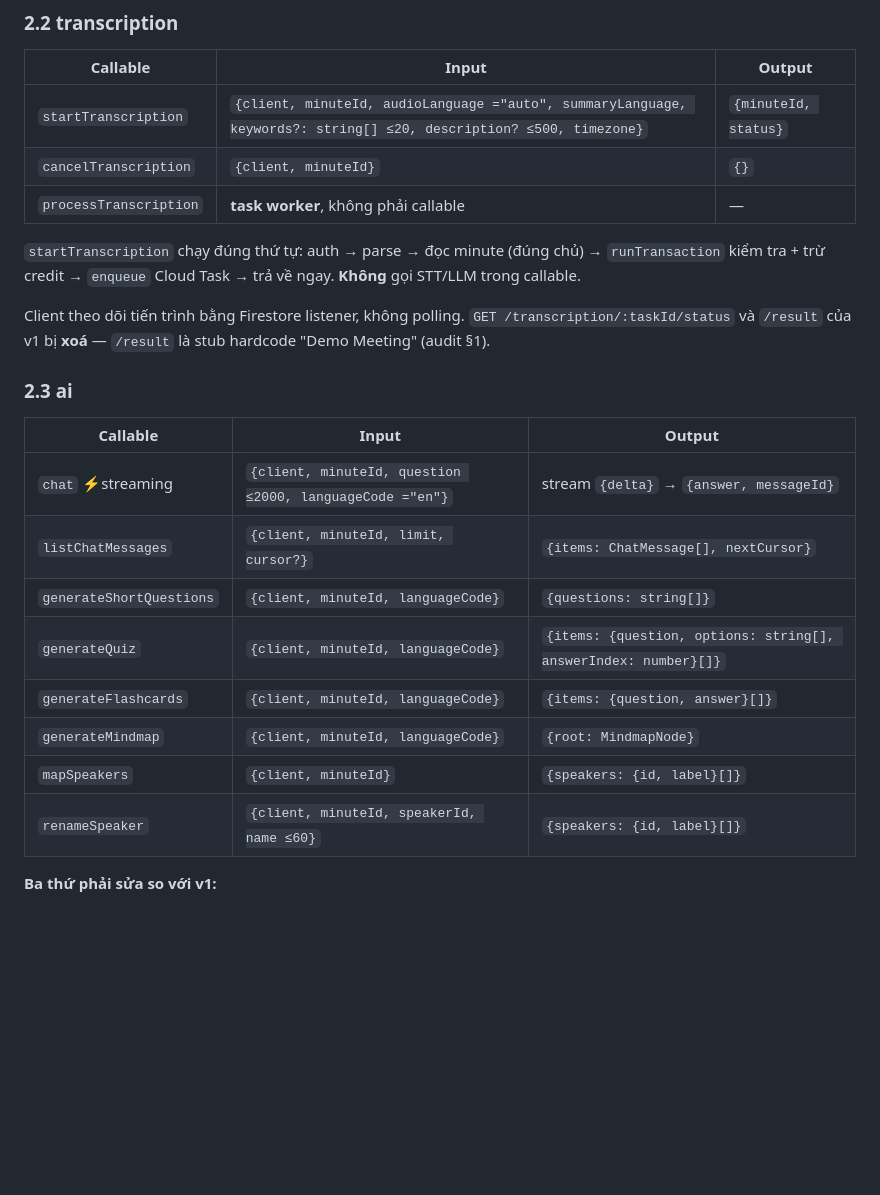
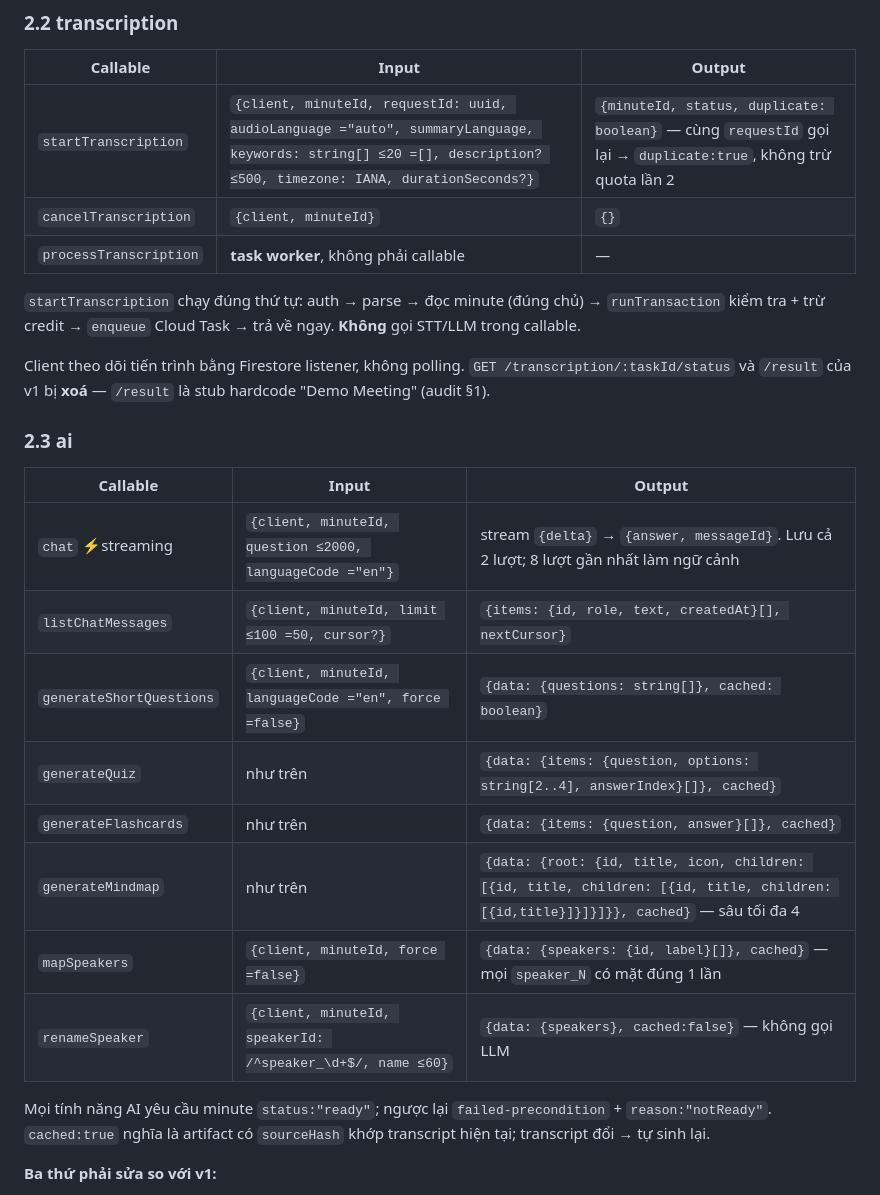
Before and after one commit to doxuto/oneai, a Markdown page: docs/05-API-CONTRACT-V2.md, the part around the change. Drawn GitHub-style; blank space fills up the shorter version.

Commit message:
[docs][be] Document the 27 functions, test layout and the remaining console steps
README lists every function by group, the unit/integration split and what
only Toan can do (secrets, TTL policies, deploy, registering the SSV and
webhook URLs). The API contract now shows the real request/response shapes
of startTranscription and the AI callables, including requestId,
duplicate, force and cached.

```diff
--- a/docs/05-API-CONTRACT-V2.md
+++ b/docs/05-API-CONTRACT-V2.md
@@ -151,7 +151,7 @@ interface Transcript {
 
 | Callable | Input | Output |
 |---|---|---|
-| `startTranscription` | `{client, minuteId, audioLanguage ="auto", summaryLanguage, keywords?: string[] ≤20, description? ≤500, timezone}` | `{minuteId, status}` |
+| `startTranscription` | `{client, minuteId, requestId: uuid, audioLanguage ="auto", summaryLanguage, keywords: string[] ≤20 =[], description? ≤500, timezone: IANA, durationSeconds?}` | `{minuteId, status, duplicate: boolean}` — cùng `requestId` gọi lại → `duplicate:true`, không trừ quota lần 2 |
 | `cancelTranscription` | `{client, minuteId}` | `{}` |
 | `processTranscription` | **task worker**, không phải callable | — |
 
@@ -167,14 +167,17 @@ là stub hardcode "Demo Meeting" (audit §1).
 
 | Callable | Input | Output |
 |---|---|---|
-| `chat` ⚡streaming | `{client, minuteId, question ≤2000, languageCode ="en"}` | stream `{delta}` → `{answer, messageId}` |
-| `listChatMessages` | `{client, minuteId, limit, cursor?}` | `{items: ChatMessage[], nextCursor}` |
-| `generateShortQuestions` | `{client, minuteId, languageCode}` | `{questions: string[]}` |
-| `generateQuiz` | `{client, minuteId, languageCode}` | `{items: {question, options: string[], answerIndex: number}[]}` |
-| `generateFlashcards` | `{client, minuteId, languageCode}` | `{items: {question, answer}[]}` |
-| `generateMindmap` | `{client, minuteId, languageCode}` | `{root: MindmapNode}` |
-| `mapSpeakers` | `{client, minuteId}` | `{speakers: {id, label}[]}` |
-| `renameSpeaker` | `{client, minuteId, speakerId, name ≤60}` | `{speakers: {id, label}[]}` |
+| `chat` ⚡streaming | `{client, minuteId, question ≤2000, languageCode ="en"}` | stream `{delta}` → `{answer, messageId}`. Lưu cả 2 lượt; 8 lượt gần nhất làm ngữ cảnh |
+| `listChatMessages` | `{client, minuteId, limit ≤100 =50, cursor?}` | `{items: {id, role, text, createdAt}[], nextCursor}` |
+| `generateShortQuestions` | `{client, minuteId, languageCode ="en", force =false}` | `{data: {questions: string[]}, cached: boolean}` |
+| `generateQuiz` | như trên | `{data: {items: {question, options: string[2..4], answerIndex}[]}, cached}` |
+| `generateFlashcards` | như trên | `{data: {items: {question, answer}[]}, cached}` |
+| `generateMindmap` | như trên | `{data: {root: {id, title, icon, children: [{id, title, children: [{id, title, children: [{id,title}]}]}]}}, cached}` — sâu tối đa 4 |
+| `mapSpeakers` | `{client, minuteId, force =false}` | `{data: {speakers: {id, label}[]}, cached}` — mọi `speaker_N` có mặt đúng 1 lần |
+| `renameSpeaker` | `{client, minuteId, speakerId: /^speaker_\d+$/, name ≤60}` | `{data: {speakers}, cached:false}` — không gọi LLM |
+
+Mọi tính năng AI yêu cầu minute `status:"ready"`; ngược lại `failed-precondition` + `reason:"notReady"`.
+`cached:true` nghĩa là artifact có `sourceHash` khớp transcript hiện tại; transcript đổi → tự sinh lại.
 
 **Ba thứ phải sửa so với v1:**
 
```
Also changed, not shown: 1 other file.
